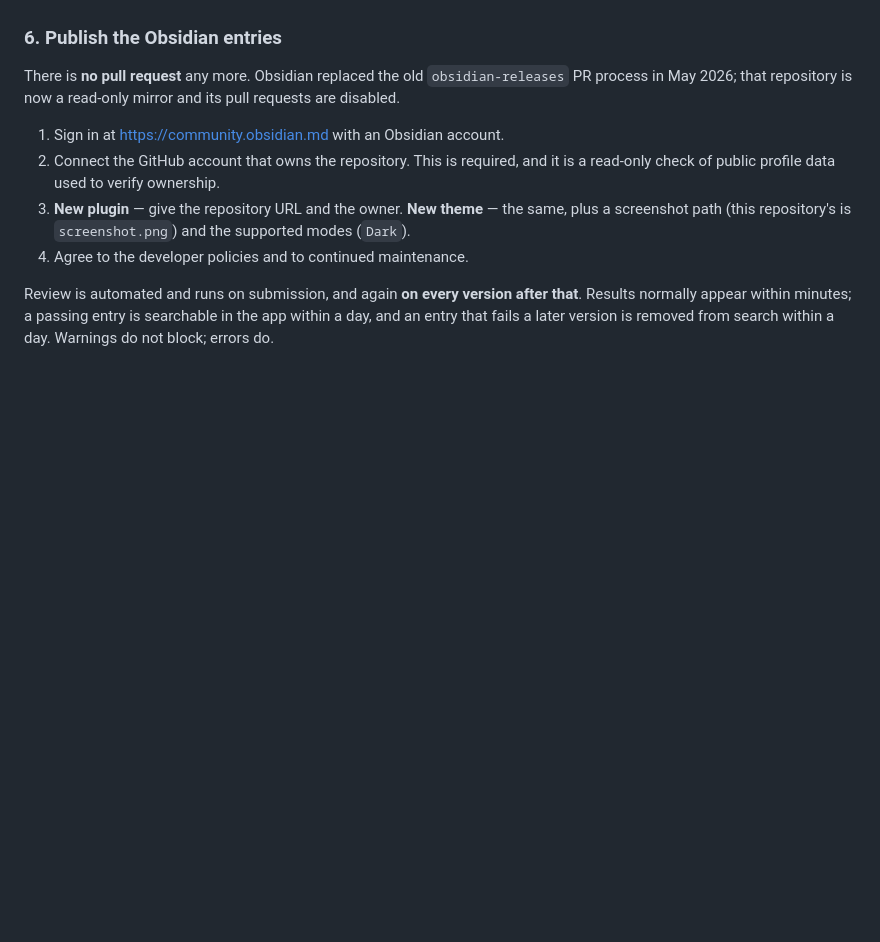
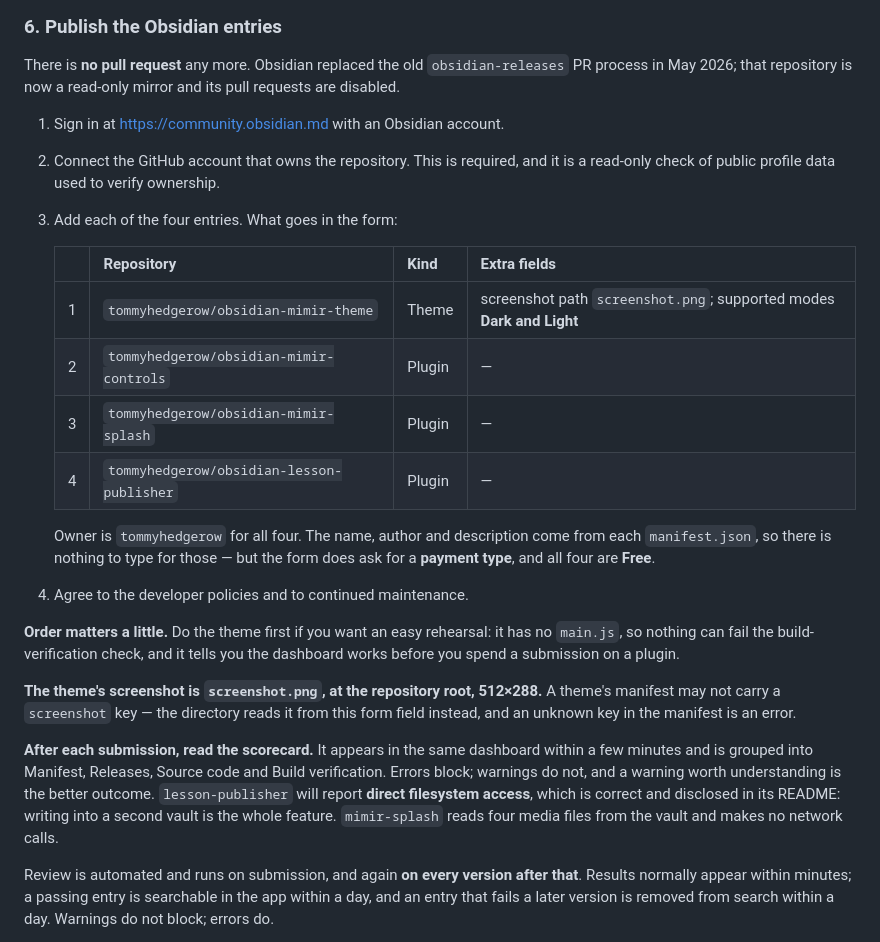
Before and after one commit to tommyhedgerow/Mimir, a Markdown page: RELEASING.md, the part around the change. Rendered like a GitHub page; blank space fills up the shorter version.

Commit message:
RELEASING: the four Obsidian entries, as a checklist
The section described the process but not the values, which is the part you
actually need at the form. It now names each repository, its kind, the theme's
screenshot path and modes, and the payment type, and says to do the theme first:
it has no main.js, so nothing in it can fail build verification, and it proves
the dashboard works before a plugin submission is spent on finding out.

```diff
--- a/RELEASING.md
+++ b/RELEASING.md
@@ -189,10 +189,35 @@ mirror and its pull requests are disabled.
 1. Sign in at <https://community.obsidian.md> with an Obsidian account.
 2. Connect the GitHub account that owns the repository. This is required, and it
    is a read-only check of public profile data used to verify ownership.
-3. **New plugin** — give the repository URL and the owner. **New theme** — the
-   same, plus a screenshot path (this repository's is `screenshot.png`) and the
-   supported modes (`Dark`).
+3. Add each of the four entries. What goes in the form:
+
+   | | Repository | Kind | Extra fields |
+   | --- | --- | --- | --- |
+   | 1 | `tommyhedgerow/obsidian-mimir-theme` | Theme | screenshot path `screenshot.png`; supported modes **Dark and Light** |
+   | 2 | `tommyhedgerow/obsidian-mimir-controls` | Plugin | — |
+   | 3 | `tommyhedgerow/obsidian-mimir-splash` | Plugin | — |
+   | 4 | `tommyhedgerow/obsidian-lesson-publisher` | Plugin | — |
+
+   Owner is `tommyhedgerow` for all four. The name, author and description come
+   from each `manifest.json`, so there is nothing to type for those — but the
+   form does ask for a **payment type**, and all four are **Free**.
 4. Agree to the developer policies and to continued maintenance.
+
+**Order matters a little.** Do the theme first if you want an easy rehearsal:
+it has no `main.js`, so nothing can fail the build-verification check, and it
+tells you the dashboard works before you spend a submission on a plugin.
+
+**The theme's screenshot is `screenshot.png`, at the repository root, 512×288.**
+A theme's manifest may not carry a `screenshot` key — the directory reads it from
+this form field instead, and an unknown key in the manifest is an error.
+
+**After each submission, read the scorecard.** It appears in the same dashboard
+within a few minutes and is grouped into Manifest, Releases, Source code and
+Build verification. Errors block; warnings do not, and a warning worth
+understanding is the better outcome. `lesson-publisher` will report **direct
+filesystem access**, which is correct and disclosed in its README: writing into a
+second vault is the whole feature. `mimir-splash` reads four media files from the
+vault and makes no network calls.
 
 Review is automated and runs on submission, and again **on every version after
 that**. Results normally appear within minutes; a passing entry is searchable in
```
